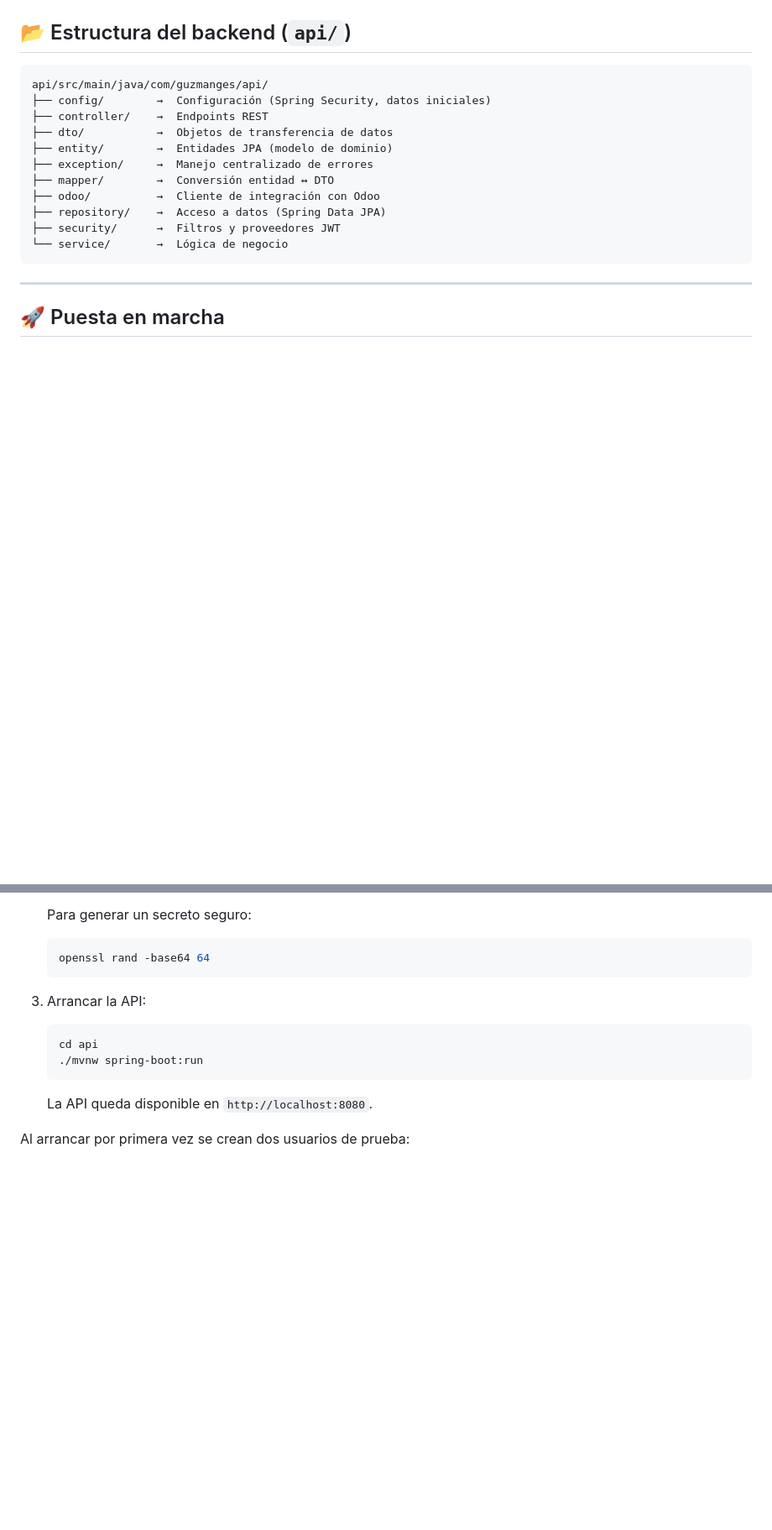
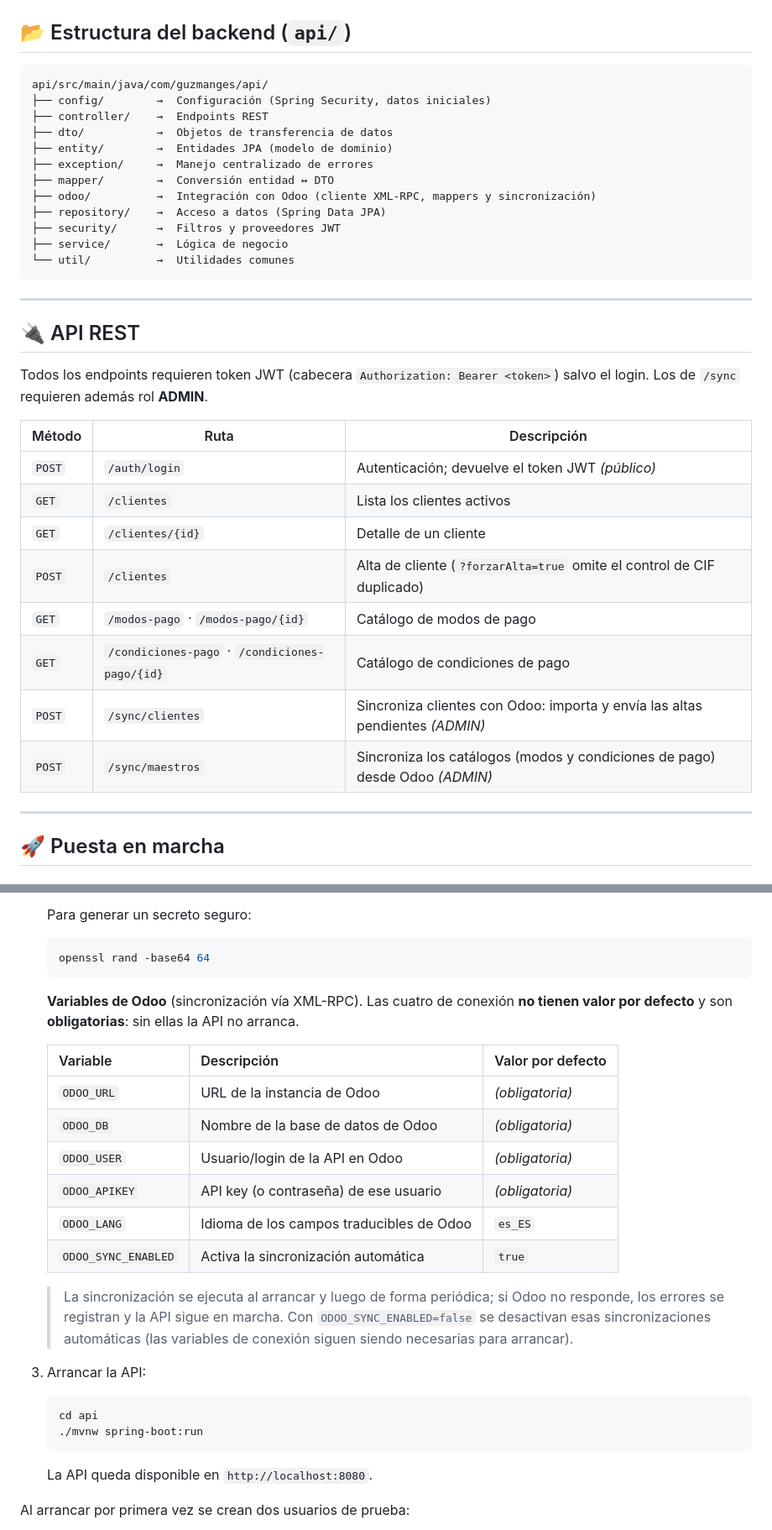
Before and after one commit to Iago-3004/guzmanges-proyecto, a Markdown page: README.md, 2 parts joined by grey strips. Shown at 84% size. Rendered like a GitHub page; blank space fills up the shorter version.

````diff
--- a/README.md
+++ b/README.md
@@ -65,11 +65,29 @@ api/src/main/java/com/guzmanges/api/
 ├── entity/        →  Entidades JPA (modelo de dominio)
 ├── exception/     →  Manejo centralizado de errores
 ├── mapper/        →  Conversión entidad ↔ DTO
-├── odoo/          →  Cliente de integración con Odoo
+├── odoo/          →  Integración con Odoo (cliente XML-RPC, mappers y sincronización)
 ├── repository/    →  Acceso a datos (Spring Data JPA)
 ├── security/      →  Filtros y proveedores JWT
-└── service/       →  Lógica de negocio
+├── service/       →  Lógica de negocio
+└── util/          →  Utilidades comunes
 ```
+
+---
+
+## 🔌 API REST
+
+Todos los endpoints requieren token JWT (cabecera `Authorization: Bearer <token>`) salvo el login. Los de `/sync` requieren además rol **ADMIN**.
+
+| Método | Ruta | Descripción |
+|---|---|---|
+| `POST` | `/auth/login` | Autenticación; devuelve el token JWT *(público)* |
+| `GET` | `/clientes` | Lista los clientes activos |
+| `GET` | `/clientes/{id}` | Detalle de un cliente |
+| `POST` | `/clientes` | Alta de cliente (`?forzarAlta=true` omite el control de CIF duplicado) |
+| `GET` | `/modos-pago` · `/modos-pago/{id}` | Catálogo de modos de pago |
+| `GET` | `/condiciones-pago` · `/condiciones-pago/{id}` | Catálogo de condiciones de pago |
+| `POST` | `/sync/clientes` | Sincroniza clientes con Odoo: importa y envía las altas pendientes *(ADMIN)* |
+| `POST` | `/sync/maestros` | Sincroniza los catálogos (modos y condiciones de pago) desde Odoo *(ADMIN)* |
 
 ---
 
@@ -107,6 +126,23 @@ api/src/main/java/com/guzmanges/api/
    ```bash
    openssl rand -base64 64
    ```
+
+   **Variables de Odoo** (sincronización vía XML-RPC). Las cuatro de conexión **no
+   tienen valor por defecto** y son **obligatorias**: sin ellas la API no arranca.
+
+   | Variable | Descripción | Valor por defecto |
+   |---|---|---|
+   | `ODOO_URL` | URL de la instancia de Odoo | *(obligatoria)* |
+   | `ODOO_DB` | Nombre de la base de datos de Odoo | *(obligatoria)* |
+   | `ODOO_USER` | Usuario/login de la API en Odoo | *(obligatoria)* |
+   | `ODOO_APIKEY` | API key (o contraseña) de ese usuario | *(obligatoria)* |
+   | `ODOO_LANG` | Idioma de los campos traducibles de Odoo | `es_ES` |
+   | `ODOO_SYNC_ENABLED` | Activa la sincronización automática | `true` |
+
+   > La sincronización se ejecuta al arrancar y luego de forma periódica; si Odoo no
+   > responde, los errores se registran y la API sigue en marcha. Con
+   > `ODOO_SYNC_ENABLED=false` se desactivan esas sincronizaciones automáticas (las
+   > variables de conexión siguen siendo necesarias para arrancar).
 
 3. Arrancar la API:
    ```bash
````
Also changed, not shown: other parts of README.md (+3 -2 lines).
